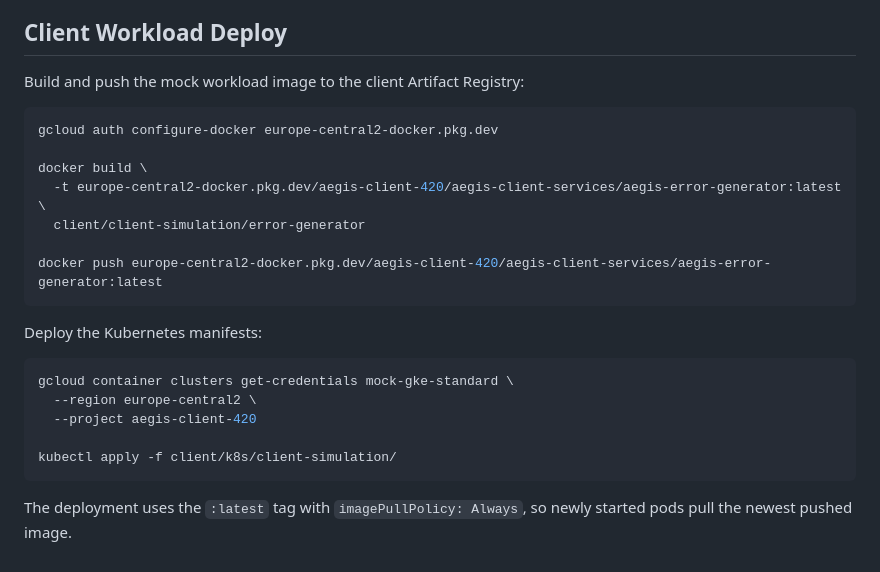
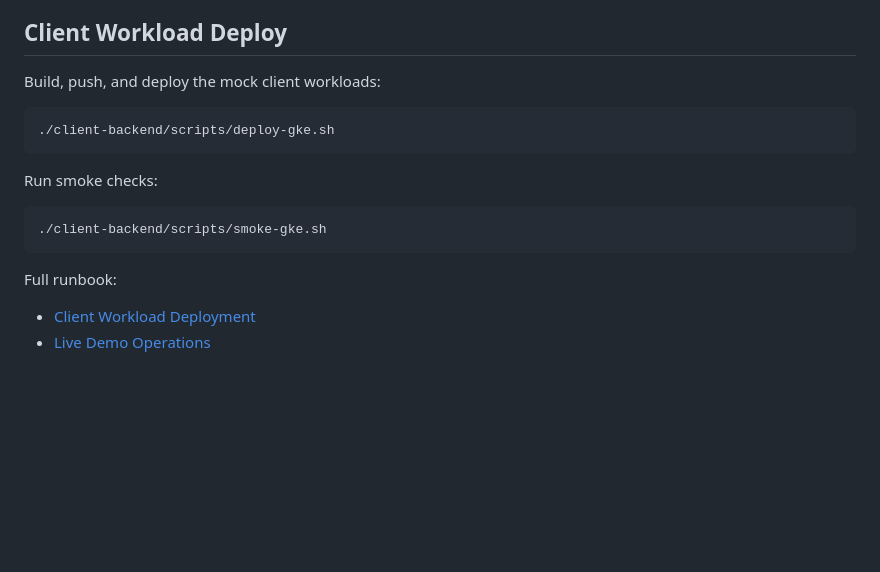
Before and after one commit to Iwaniukooo11/gcp-aegis-ai, a Markdown page: README.md, the part around the change. Drawn GitHub-style; blank space fills up the shorter version.

Commit message:
Document live demo operations
Add a live demo runbook, update README links, and fix stale Slack Gateway service examples.

````diff
--- a/README.md
+++ b/README.md
@@ -87,26 +87,19 @@ The client stack creates the standard GKE cluster, client Artifact Registry repo
 
 ## Client Workload Deploy
 
-Build and push the mock workload image to the client Artifact Registry:
+Build, push, and deploy the mock client workloads:
 
 ```bash
-gcloud auth configure-docker europe-central2-docker.pkg.dev
-
-docker build \
-  -t europe-central2-docker.pkg.dev/aegis-client-420/aegis-client-services/aegis-error-generator:latest \
-  client/client-simulation/error-generator
-
-docker push europe-central2-docker.pkg.dev/aegis-client-420/aegis-client-services/aegis-error-generator:latest
+./client-backend/scripts/deploy-gke.sh
 ```
 
-Deploy the Kubernetes manifests:
+Run smoke checks:
 
 ```bash
-gcloud container clusters get-credentials mock-gke-standard \
-  --region europe-central2 \
-  --project aegis-client-420
-
-kubectl apply -f client/k8s/client-simulation/
+./client-backend/scripts/smoke-gke.sh
 ```
 
-The deployment uses the `:latest` tag with `imagePullPolicy: Always`, so newly started pods pull the newest pushed image.
+Full runbook:
+
+- [Client Workload Deployment](docs/client-workload-deployment.md)
+- [Live Demo Operations](docs/live-demo-operations.md)
````
Also changed, not shown: docs/live-demo-operations.md (added, +270 -0 lines), docs/slack-gateway-spec.md (+3 -3 lines).
